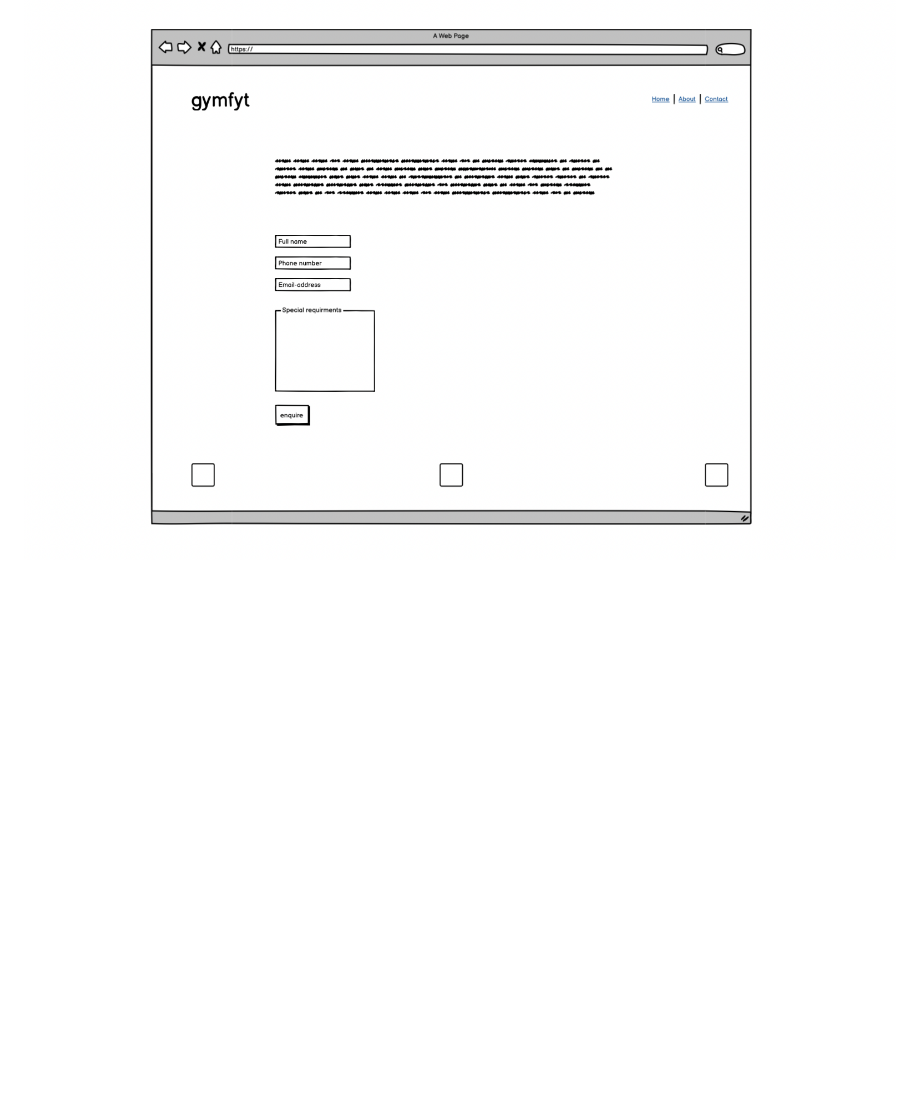
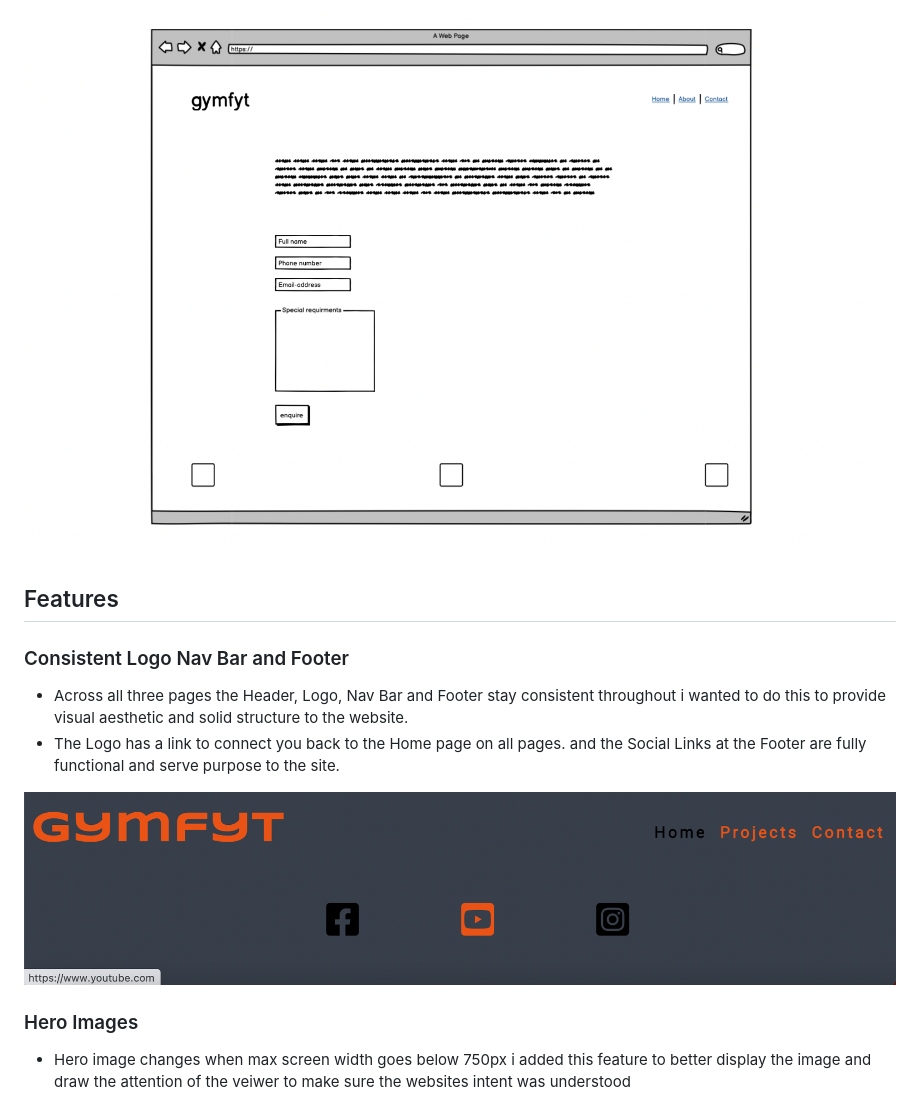
Before and after one commit to Code-Institute-Submissions/Portfolio-Project-One-1, a Markdown page: README.md, the part around the change. Drawn GitHub-style; pictures changed too: assets/images/READMEimages/footer.png (added), assets/images/READMEimages/nav-bar.png (added); blank space fills up the shorter version.

Commit message:
add features of logo, nav bar and footer

```diff
--- a/README.md
+++ b/README.md
@@ -46,3 +46,17 @@ Due to the Covid Pandemic, all Gym and outdoor excersise equipment saldy had to
 ### Contact
 
 ![Contact](/assets/images/READMEimages/desktop-contact-page.png)
+
+## Features
+
+### Consistent Logo Nav Bar and Footer
+
+ * Across all three pages the Header, Logo, Nav Bar and Footer stay consistent throughout i wanted to do this to provide visual aesthetic and solid structure to the website.
+ * The Logo has a link to connect you back to the Home page on all pages. and the Social Links at the Footer are fully functional and serve purpose to the site.
+
+ ![Nav-Bar](/assets/images/READMEimages/nav-bar.png)
+ ![Footer](assets/images/READMEimages/footer.png)
+
+ ### Hero Images
+
+  * Hero image changes when max screen width goes below 750px i added this feature to better display the image and draw the attention of the veiwer to make sure the websites intent was understood
```
